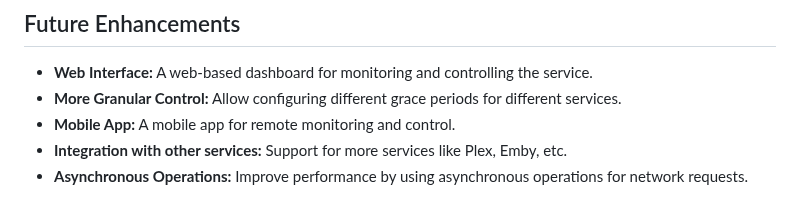
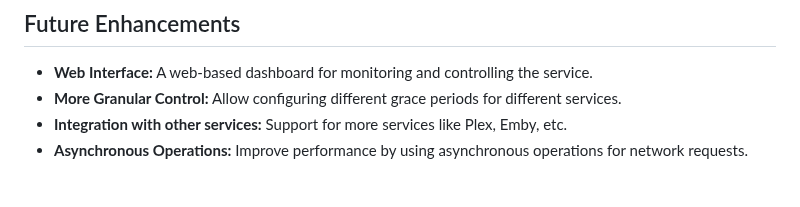
Before and after one commit to pirelike/mediaserver-autosuspend, a Markdown page: README.md, the part around the change. Drawn GitHub-style.

```diff
--- a/README.md
+++ b/README.md
@@ -332,7 +332,6 @@ This project is licensed under the MIT License - see the [LICENSE](https://githu
 
 *   **Web Interface:** A web-based dashboard for monitoring and controlling the service.
 *   **More Granular Control:** Allow configuring different grace periods for different services.
-*   **Mobile App:** A mobile app for remote monitoring and control.
 *   **Integration with other services:** Support for more services like Plex, Emby, etc.
 *   **Asynchronous Operations:** Improve performance by using asynchronous operations for network requests.
 
```
